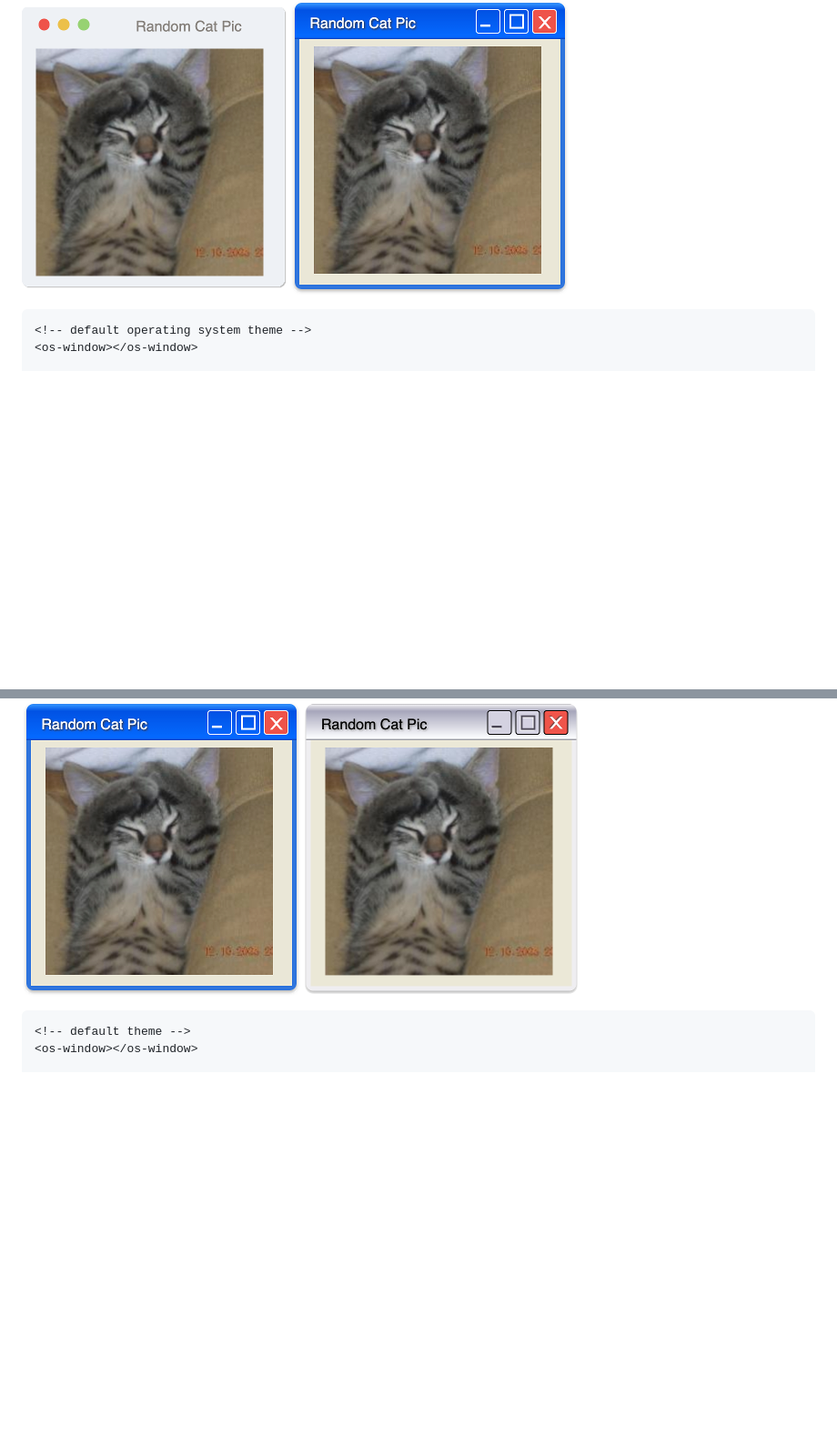
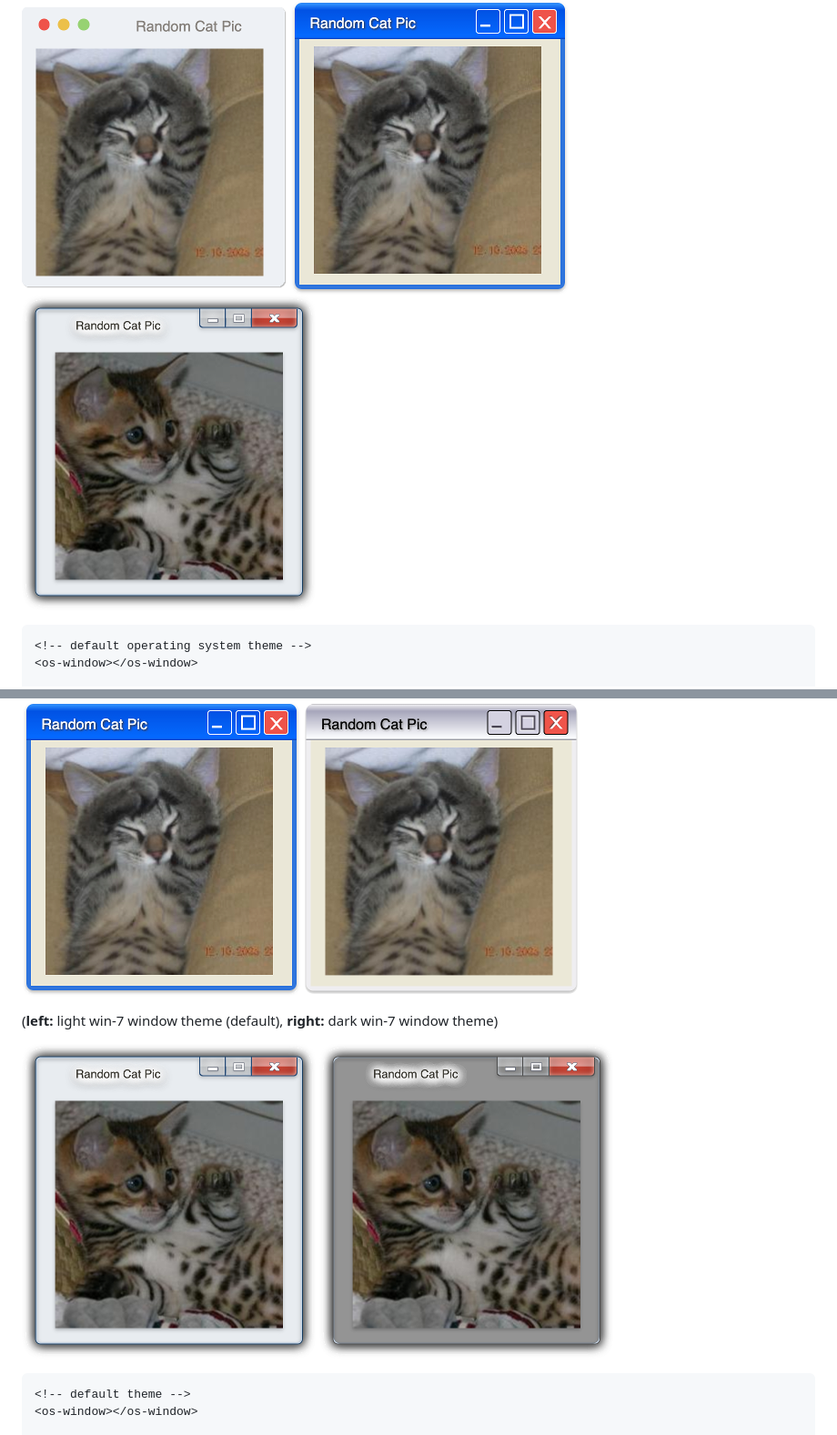
Before and after one commit to benjaminsattler/os-window, a Markdown page: doc/api.md, 2 parts joined by grey strips. Shown at 91% size. Rendered like a GitHub page; pictures changed too: doc/img/theme-win-7.png (added), doc/img/win-7-dark.png (added), doc/img/win-7-light.png (added); blank space fills up the shorter version.

````diff
--- a/doc/api.md
+++ b/doc/api.md
@@ -203,6 +203,7 @@ An example of all available operating system theme settings is show in the image
 
 ![mac operating system theme (default)](./img/theme-mac.png)
 ![win-xp operating system theme (default)](./img/theme-win-xp.png)
+![win-7 operating system theme (default)](./img/theme-win-7.png)
 
 ```html
 <!-- default operating system theme -->
@@ -266,6 +274,11 @@ An example of all available combinations of light and dark mode with operating s
 
 ![light win-xp operating system theme (default)](./img/win-xp-light.png)
 ![dark win-xp operating system theme](./img/win-xp-dark.png)
+
+(**left:** light win-7 window theme (default), **right:** dark win-7 window theme)
+
+![light win-7 operating system theme (default)](./img/win-7-light.png)
+![dark win-7 operating system theme](./img/win-7-dark.png)
 ```html
 <!-- default theme -->
 <os-window></os-window>
````
Also changed, not shown: other parts of doc/api.md (+7 -0 lines), README.md (+22 -1 lines).
